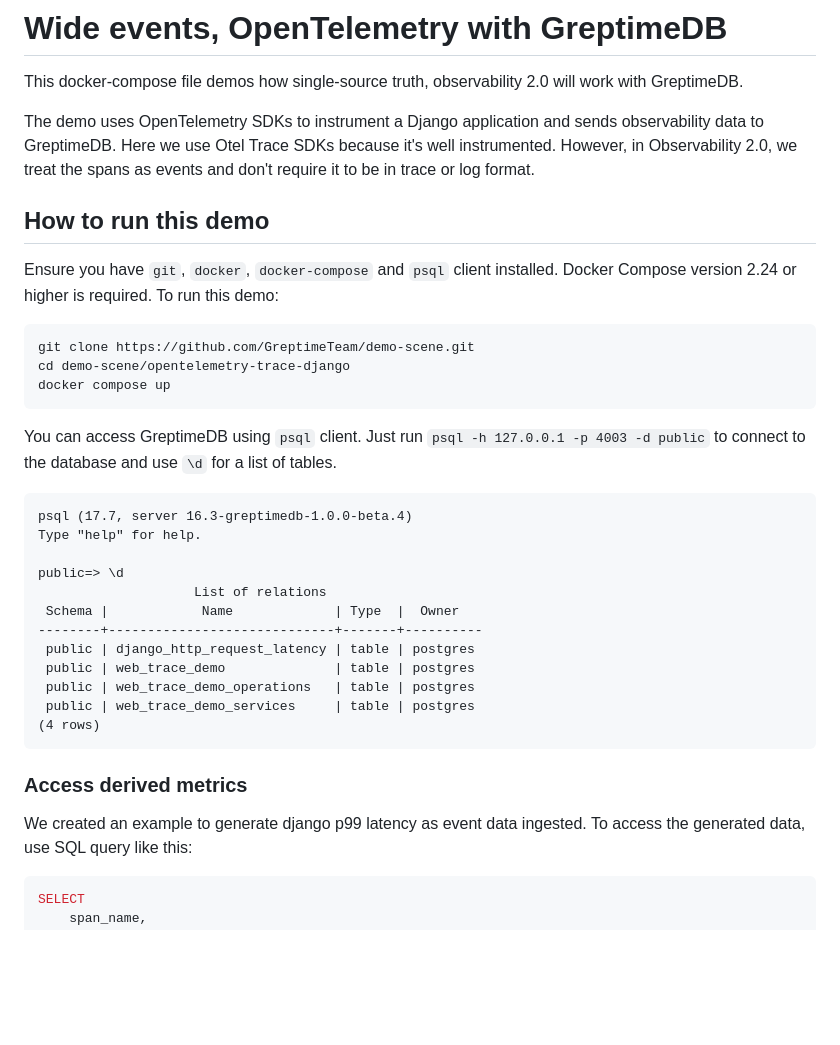
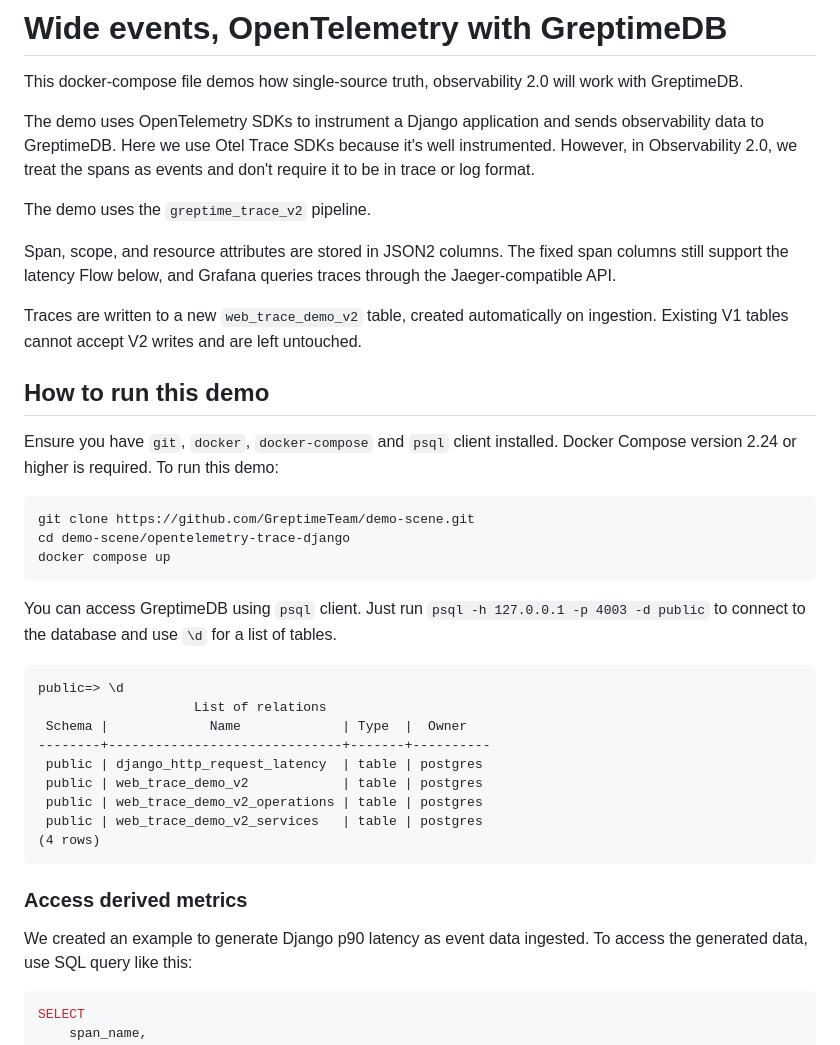
Before and after one commit to GreptimeTeam/demo-scene, a Markdown page: opentelemetry-trace-django/README.md, the part around one of its changes. GitHub-like rendering; blank space fills up the shorter version.

````diff
--- a/opentelemetry-trace-django/README.md
+++ b/opentelemetry-trace-django/README.md
@@ -8,6 +8,15 @@ and sends observability data to GreptimeDB. Here we use Otel Trace
 SDKs because it's well instrumented. However, in Observability 2.0, we
 treat the spans as events and don't require it to be in trace or log
 format.
+
+The demo uses the `greptime_trace_v2` pipeline.
+
+Span, scope, and resource attributes are stored in JSON2 columns.
+The fixed span columns still support the latency Flow below,
+and Grafana queries traces through the Jaeger-compatible API.
+
+Traces are written to a new `web_trace_demo_v2` table, created automatically
+on ingestion. Existing V1 tables cannot accept V2 writes and are left untouched.
 
 ## How to run this demo
 
@@ -25,23 +34,20 @@ You can access GreptimeDB using `psql` client. Just run `psql -h 127.0.0.1 -p
 4003 -d public` to connect to the database and use `\d` for a list of tables.
 
 ```
-psql (17.7, server 16.3-greptimedb-1.0.0-beta.4)
-Type "help" for help.
-
 public=> \d
                     List of relations
- Schema |            Name             | Type  |  Owner
---------+-----------------------------+-------+----------
- public | django_http_request_latency | table | postgres
- public | web_trace_demo              | table | postgres
- public | web_trace_demo_operations   | table | postgres
- public | web_trace_demo_services     | table | postgres
+ Schema |             Name             | Type  |  Owner
+--------+------------------------------+-------+----------
+ public | django_http_request_latency  | table | postgres
+ public | web_trace_demo_v2            | table | postgres
+ public | web_trace_demo_v2_operations | table | postgres
+ public | web_trace_demo_v2_services   | table | postgres
 (4 rows)
 ```
 
 ### Access derived metrics
 
-We created an example to generate django p99 latency as event data ingested. To
+We created an example to generate Django p90 latency as event data ingested. To
 access the generated data, use SQL query like this:
 
 ```sql
````
Also changed, not shown: other parts of opentelemetry-trace-django/README.md (+90 -0 lines), opentelemetry-trace-django/screenshot.png, opentelemetry-trace-django/screenshot2.png, opentelemetry-trace-django/screenshot3.png (added), 8 other files.
